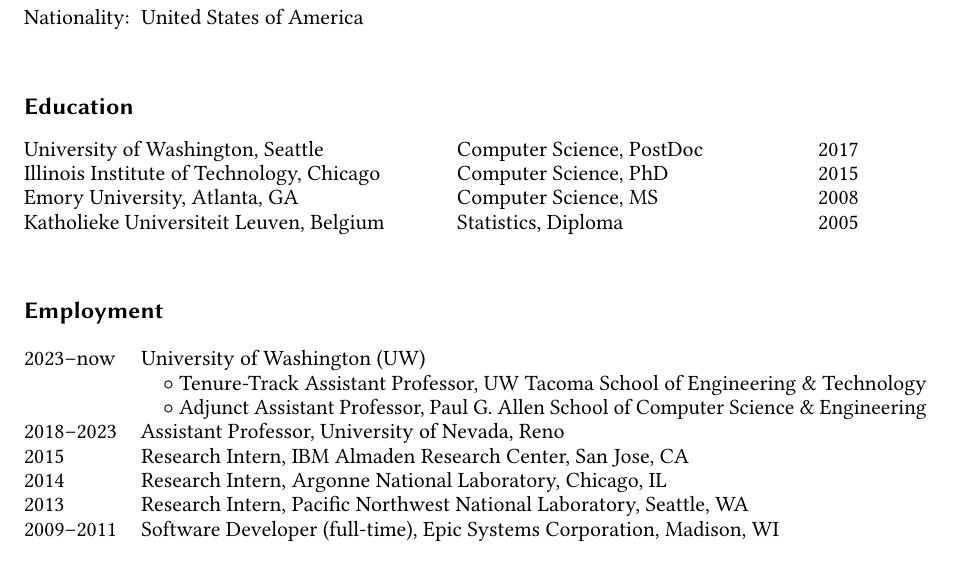
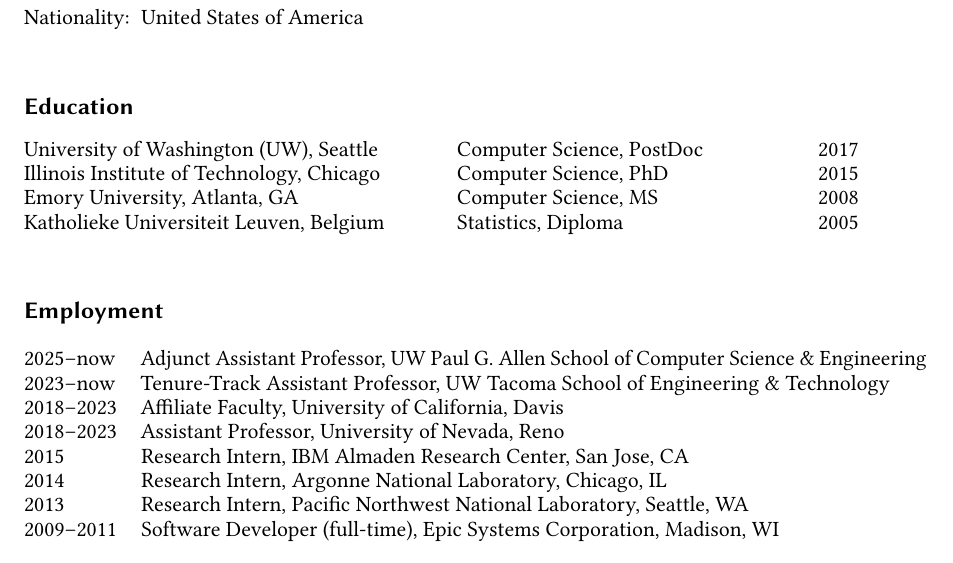
Before and after one commit to hpdic/hpdic.github.io, a LaTeX CV (download/cv/CV_Dongfang_Zhao.tex): part of page 1 of 2, cut so that both start at the same text. Compiled offline with pdfLaTeX.

Commit message:
update cv

```diff
--- a/download/cv/CV_Dongfang_Zhao.tex
+++ b/download/cv/CV_Dongfang_Zhao.tex
@@ -178,7 +178,7 @@
 % & \multicolumn{1}{r}{BE, 2003}
 % \\
 
-University of Washington, Seattle
+University of Washington (UW), Seattle
 & Computer Science, PostDoc
 % & PostDoc
 & \multicolumn{1}{r}{2017}
@@ -221,14 +221,15 @@
 \begin{tabular}{p{0.13\linewidth}p{0.87\linewidth}}
 
 % 2023--present & Founder and CTO, YiZDB LLC, Seattle, WA\\
-2023--now & University of Washington (UW)\\
+2025--now & Adjunct Assistant Professor, UW Paul G. Allen School of Computer Science \& Engineering\\
+2023--now & Tenure-Track Assistant Professor, UW Tacoma School of Engineering \& Technology\\
 
-    & \quad $\circ$ Tenure-Track Assistant Professor, UW Tacoma School of Engineering \& Technology\\
-    & \quad $\circ$ Adjunct Assistant Professor, Paul G. Allen School of Computer Science \& Engineering\\
+    % & \quad $\circ$ Tenure-Track Assistant Professor, UW Tacoma School of Engineering \& Technology\\
+    % & \quad $\circ$ Adjunct Assistant Professor, Paul G. Allen School of Computer Science \& Engineering\\
     % & \quad $\circ$ Data Science Affiliate, eScience Institute\\
 
 
-% 2018--2023 & Affiliate Faculty, University of California, Davis \\
+2018--2023 & Affiliate Faculty, University of California, Davis \\
 2018--2023 & Assistant Professor, University of Nevada, Reno \\
 
 
```
Also changed, not shown: download/cv/CV_Dongfang_Zhao.pdf.
